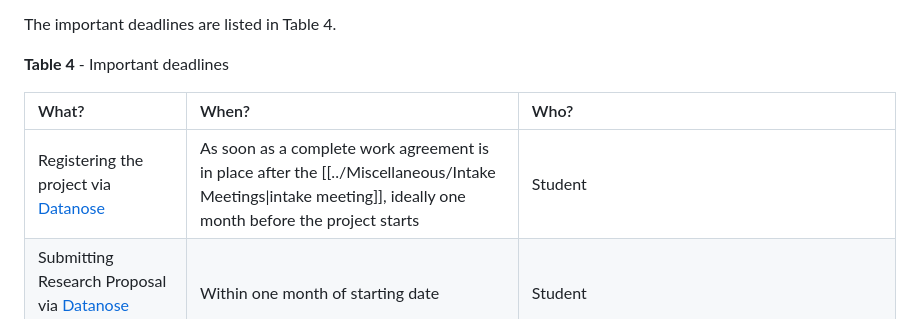
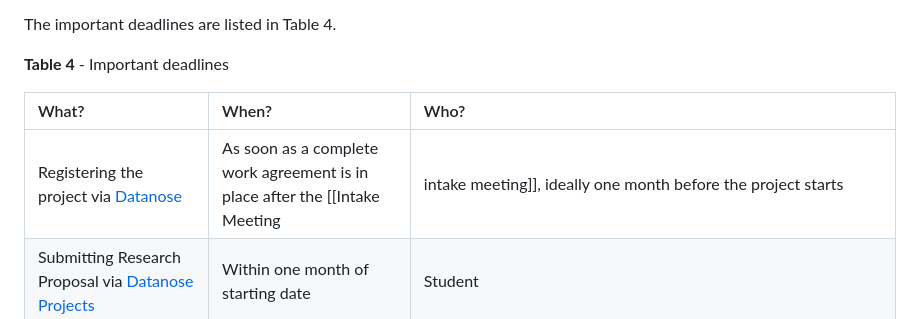
Before and after one commit to braincogsci/mbcs-projects, a Markdown page: Research Project 1/Research Project 1 Manual.md, the part around the change. GitHub-like rendering.

Commit message:
PUSH NOTE : Research Project 1 Manual.md

```diff
--- a/Research Project 1/Research Project 1 Manual.md
+++ b/Research Project 1/Research Project 1 Manual.md
@@ -186,7 +186,7 @@ The important deadlines are listed in Table 4.
 
 |What?  |When?  |Who?|
 |:-----|:-----|:-|
-|Registering the project via [Datanose](https://www.datanose.nl/#yourprojects)|As soon as a complete work agreement is in place after the [[../Miscellaneous/Intake Meetings\|intake meeting]], ideally one month before the project starts|Student|
+|Registering the project via [Datanose](https://www.datanose.nl/#yourprojects)|As soon as a complete work agreement is in place after the [[Intake Meeting|intake meeting]], ideally one month before the project starts|Student|
 |Submitting Research Proposal via [Datanose Projects](https://www.datanose.nl/#yourprojects)| Within one month of starting date| Student|
 |Reviewing the Research Proposal |Within two weeks after its submission|Programme and examiner|
 |Midterm Evaluation Meeting|Halfway through the project |Student, supervisor and examiner (scheduled by student)|
```
